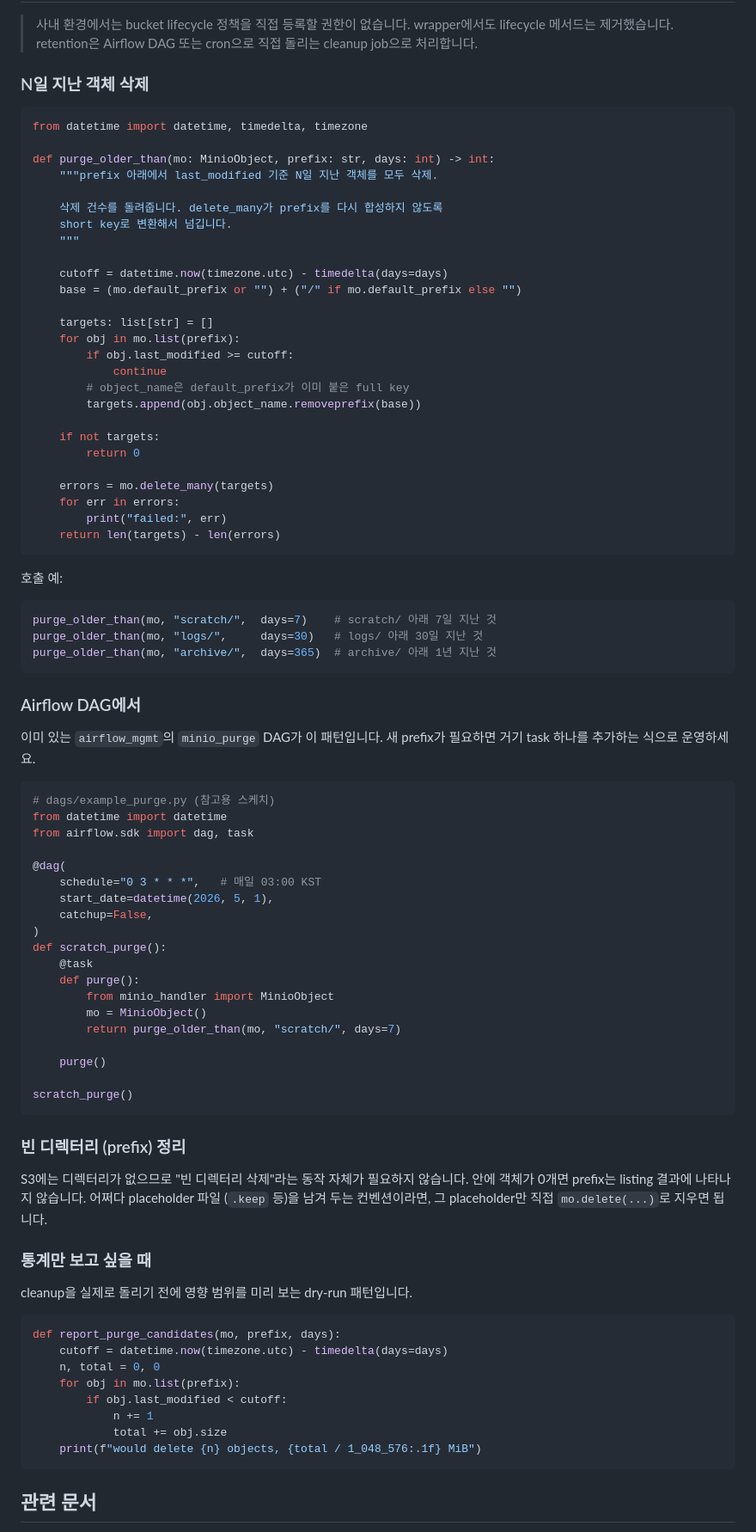
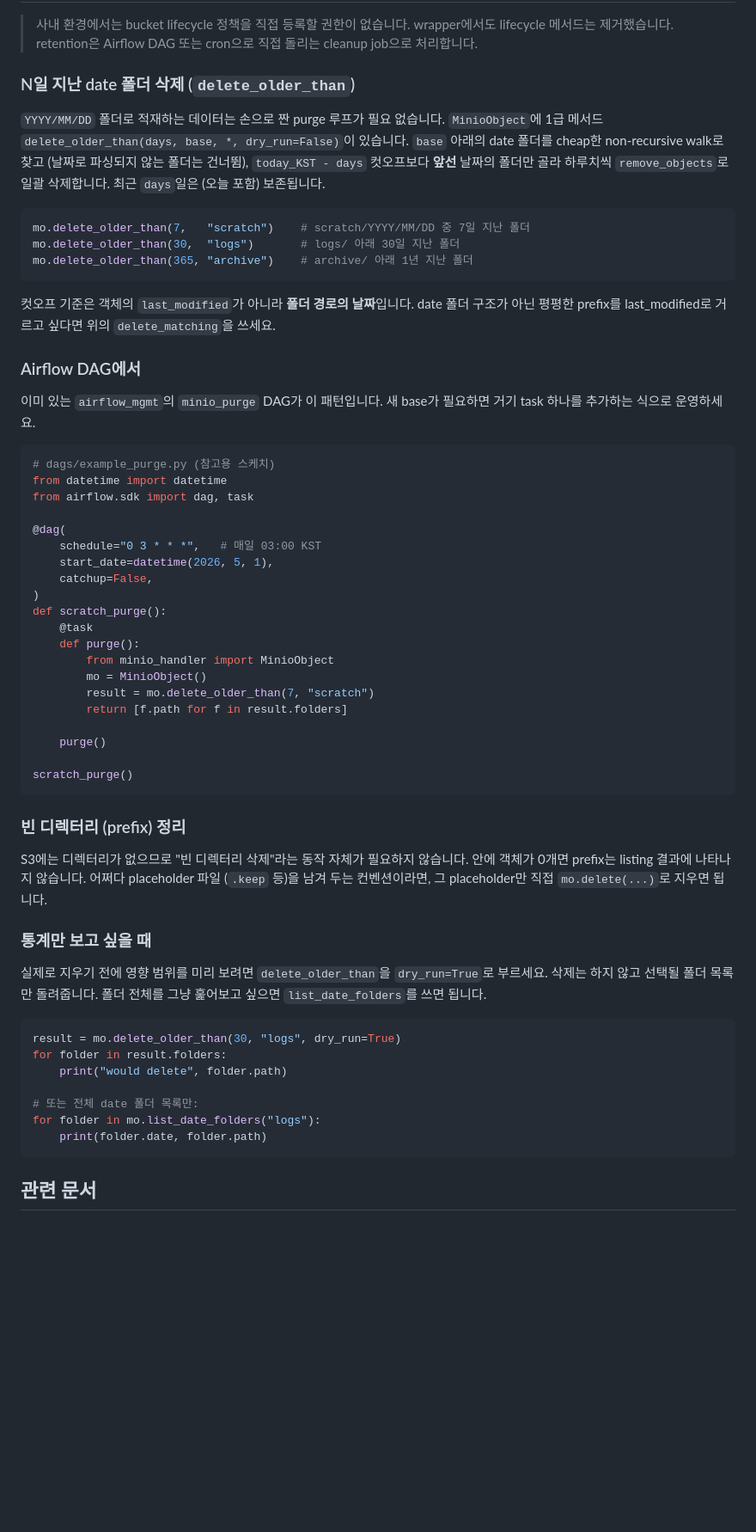
Before and after one commit to DarrenKoi/flask_modules, a Markdown page: minio_handler/docs/recipes.md, the part around the change. Shown at 86% size. Drawn GitHub-style; blank space fills up the shorter version.

````diff
--- a/minio_handler/docs/recipes.md
+++ b/minio_handler/docs/recipes.md
@@ -399,48 +399,28 @@ upload_url = mo.presigned_put_url("uploads/raw.bin", expires=timedelta(minutes=1
 > wrapper에서도 lifecycle 메서드는 제거했습니다. retention은 Airflow DAG
 > 또는 cron으로 직접 돌리는 cleanup job으로 처리합니다.
 
-### N일 지난 객체 삭제
+### N일 지난 date 폴더 삭제 (`delete_older_than`)
+
+`YYYY/MM/DD` 폴더로 적재하는 데이터는 손으로 짠 purge 루프가 필요 없습니다.
+`MinioObject`에 1급 메서드 `delete_older_than(days, base, *, dry_run=False)`이
+있습니다. `base` 아래의 date 폴더를 cheap한 non-recursive walk로 찾고 (날짜로
+파싱되지 않는 폴더는 건너뜀), `today_KST - days` 컷오프보다 **앞선** 날짜의
+폴더만 골라 하루치씩 `remove_objects`로 일괄 삭제합니다. 최근 `days`일은
+(오늘 포함) 보존됩니다.
 
 ```python
-from datetime import datetime, timedelta, timezone
-
-def purge_older_than(mo: MinioObject, prefix: str, days: int) -> int:
-    """prefix 아래에서 last_modified 기준 N일 지난 객체를 모두 삭제.
-
-    삭제 건수를 돌려줍니다. delete_many가 prefix를 다시 합성하지 않도록
-    short key로 변환해서 넘깁니다.
-    """
-
-    cutoff = datetime.now(timezone.utc) - timedelta(days=days)
-    base = (mo.default_prefix or "") + ("/" if mo.default_prefix else "")
-
-    targets: list[str] = []
-    for obj in mo.list(prefix):
-        if obj.last_modified >= cutoff:
-            continue
-        # object_name은 default_prefix가 이미 붙은 full key
-        targets.append(obj.object_name.removeprefix(base))
-
-    if not targets:
-        return 0
-
-    errors = mo.delete_many(targets)
-    for err in errors:
-        print("failed:", err)
-    return len(targets) - len(errors)
+mo.delete_older_than(7,   "scratch")    # scratch/YYYY/MM/DD 중 7일 지난 폴더
+mo.delete_older_than(30,  "logs")       # logs/ 아래 30일 지난 폴더
+mo.delete_older_than(365, "archive")    # archive/ 아래 1년 지난 폴더
 ```
 
-호출 예:
-
-```python
-purge_older_than(mo, "scratch/",  days=7)    # scratch/ 아래 7일 지난 것
-purge_older_than(mo, "logs/",     days=30)   # logs/ 아래 30일 지난 것
-purge_older_than(mo, "archive/",  days=365)  # archive/ 아래 1년 지난 것
-```
+컷오프 기준은 객체의 `last_modified`가 아니라 **폴더 경로의 날짜**입니다.
+date 폴더 구조가 아닌 평평한 prefix를 last_modified로 거르고 싶다면 위의
+`delete_matching`을 쓰세요.
 
 ### Airflow DAG에서
 
-이미 있는 `airflow_mgmt`의 `minio_purge` DAG가 이 패턴입니다. 새 prefix가
+이미 있는 `airflow_mgmt`의 `minio_purge` DAG가 이 패턴입니다. 새 base가
 필요하면 거기 task 하나를 추가하는 식으로 운영하세요.
 
 ```python
@@ -458,7 +438,8 @@ def scratch_purge():
     def purge():
         from minio_handler import MinioObject
         mo = MinioObject()
-        return purge_older_than(mo, "scratch/", days=7)
+        result = mo.delete_older_than(7, "scratch")
+        return [f.path for f in result.folders]
 
     purge()
 
@@ -474,17 +455,18 @@ S3에는 디렉터리가 없으므로 "빈 디렉터리 삭제"라는 동작 자
 
 ### 통계만 보고 싶을 때
 
-cleanup을 실제로 돌리기 전에 영향 범위를 미리 보는 dry-run 패턴입니다.
+실제로 지우기 전에 영향 범위를 미리 보려면 `delete_older_than`을
+`dry_run=True`로 부르세요. 삭제는 하지 않고 선택될 폴더 목록만 돌려줍니다.
+폴더 전체를 그냥 훑어보고 싶으면 `list_date_folders`를 쓰면 됩니다.
 
 ```python
-def report_purge_candidates(mo, prefix, days):
-    cutoff = datetime.now(timezone.utc) - timedelta(days=days)
-    n, total = 0, 0
-    for obj in mo.list(prefix):
-        if obj.last_modified < cutoff:
-            n += 1
-            total += obj.size
-    print(f"would delete {n} objects, {total / 1_048_576:.1f} MiB")
+result = mo.delete_older_than(30, "logs", dry_run=True)
+for folder in result.folders:
+    print("would delete", folder.path)
+
+# 또는 전체 date 폴더 목록만:
+for folder in mo.list_date_folders("logs"):
+    print(folder.date, folder.path)
 ```
 
 ## 관련 문서
````
Also changed, not shown: minio_handler/docs/data_management.md (+2 -2 lines).
